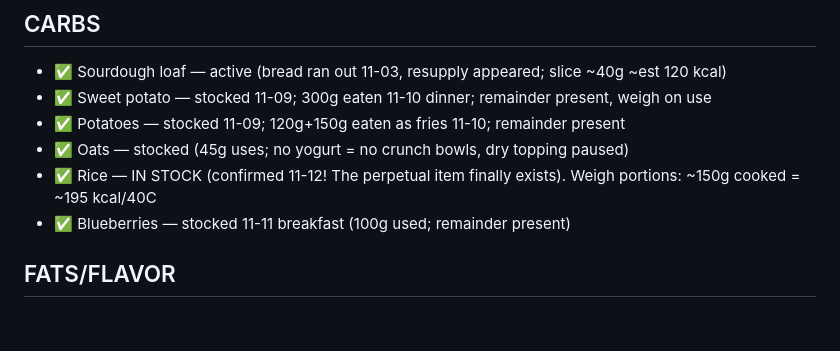
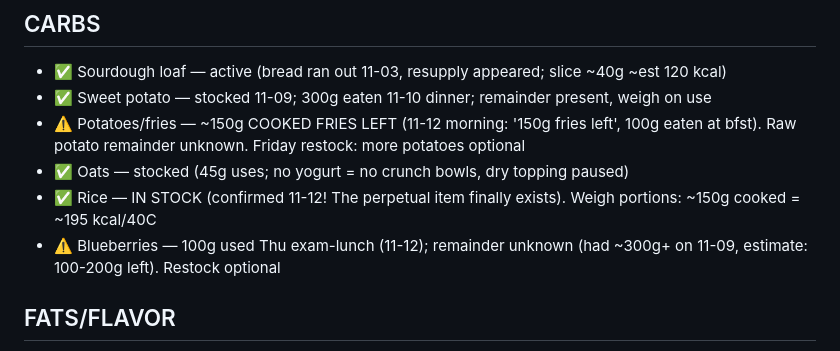
Before and after one commit to zyrxun/body-and-mind, a Markdown page: stock.md, the part around the change. Drawn GitHub-style; blank space fills up the shorter version.

Commit message:
stock: fries 150g left / blueberries ~100-200g est left

```diff
--- a/stock.md
+++ b/stock.md
@@ -16,10 +16,10 @@
 ## CARBS
 - ✅ Sourdough loaf — active (bread ran out 11-03, resupply appeared; slice ~40g ~est 120 kcal)
 - ✅ Sweet potato — stocked 11-09; 300g eaten 11-10 dinner; remainder present, weigh on use
-- ✅ Potatoes — stocked 11-09; 120g+150g eaten as fries 11-10; remainder present
+- ⚠️ Potatoes/fries — ~150g COOKED FRIES LEFT (11-12 morning: '150g fries left', 100g eaten at bfst). Raw potato remainder unknown. Friday restock: more potatoes optional
 - ✅ Oats — stocked (45g uses; no yogurt = no crunch bowls, dry topping paused)
 - ✅ Rice — IN STOCK (confirmed 11-12! The perpetual item finally exists). Weigh portions: ~150g cooked = ~195 kcal/40C
-- ✅ Blueberries — stocked 11-11 breakfast (100g used; remainder present)
+- ⚠️ Blueberries — 100g used Thu exam-lunch (11-12); remainder unknown (had ~300g+ on 11-09, estimate: 100-200g left). Restock optional
 
 ## FATS/FLAVOR
 - ⚠️ Pasta sauce (marinara) — NEARLY OUT (11-12). Mix eats dry otherwise (ketchup? NO). Rebuy Friday: marinara ~¼ cup/meal approved, counts toward Na cap (~100-150mg/serving) — grab a low-sodium jar if the store has one
```
